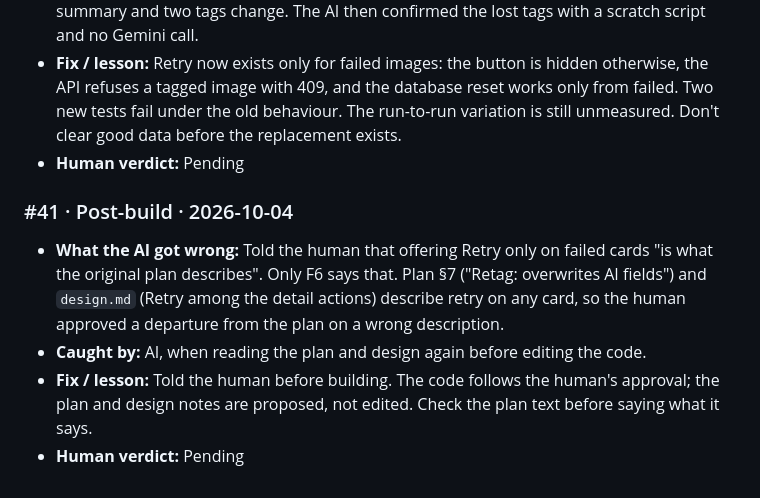
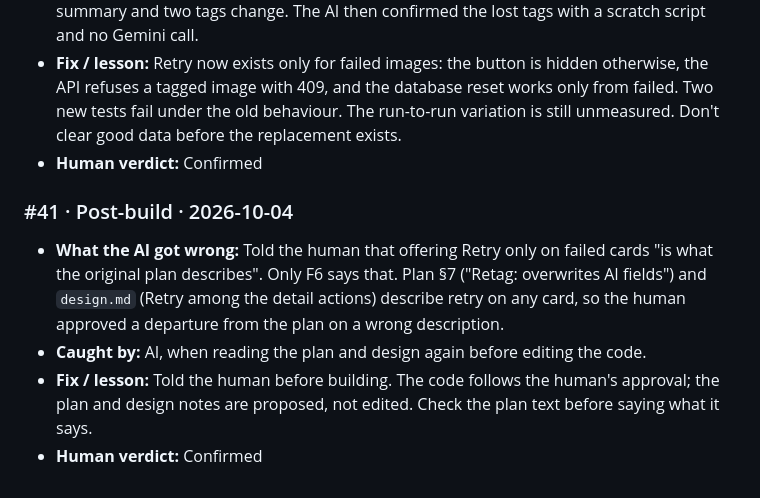
Before and after one commit to Wei-Hui-Yuan/ai-screenshot-repository, a Markdown page: planning/corrections.md, the part around the change. Drawn GitHub-style.

Commit message:
Confirm corrections 40 and 41
Co-Authored-By: Claude Sonnet 5.5 <noreply@anthropic.com>

```diff
--- a/planning/corrections.md
+++ b/planning/corrections.md
@@ -244,10 +244,10 @@ Every time the AI gets something wrong, whoever catches it, it goes here. Rules
 - **What the AI got wrong:** Retry tagging is offered on healthy cards and clears the tags and search entry before calling Gemini, so a failed retry leaves a good image failed and unsearchable. The same image also gets different tags on a retry (temperature left at the default, and the spike never repeated a run), which nobody measured or flagged.
 - **Caught by:** Human, who clicked Retry tagging on a Mount Fuji post and saw the title, summary and two tags change. The AI then confirmed the lost tags with a scratch script and no Gemini call.
 - **Fix / lesson:** Retry now exists only for failed images: the button is hidden otherwise, the API refuses a tagged image with 409, and the database reset works only from failed. Two new tests fail under the old behaviour. The run-to-run variation is still unmeasured. Don't clear good data before the replacement exists.
-- **Human verdict:** Pending
+- **Human verdict:** Confirmed
 
 ### #41 · Post-build · 2026-10-04
 - **What the AI got wrong:** Told the human that offering Retry only on failed cards "is what the original plan describes". Only F6 says that. Plan §7 ("Retag: overwrites AI fields") and `design.md` (Retry among the detail actions) describe retry on any card, so the human approved a departure from the plan on a wrong description.
 - **Caught by:** AI, when reading the plan and design again before editing the code.
 - **Fix / lesson:** Told the human before building. The code follows the human's approval; the plan and design notes are proposed, not edited. Check the plan text before saying what it says.
-- **Human verdict:** Pending
+- **Human verdict:** Confirmed
```
